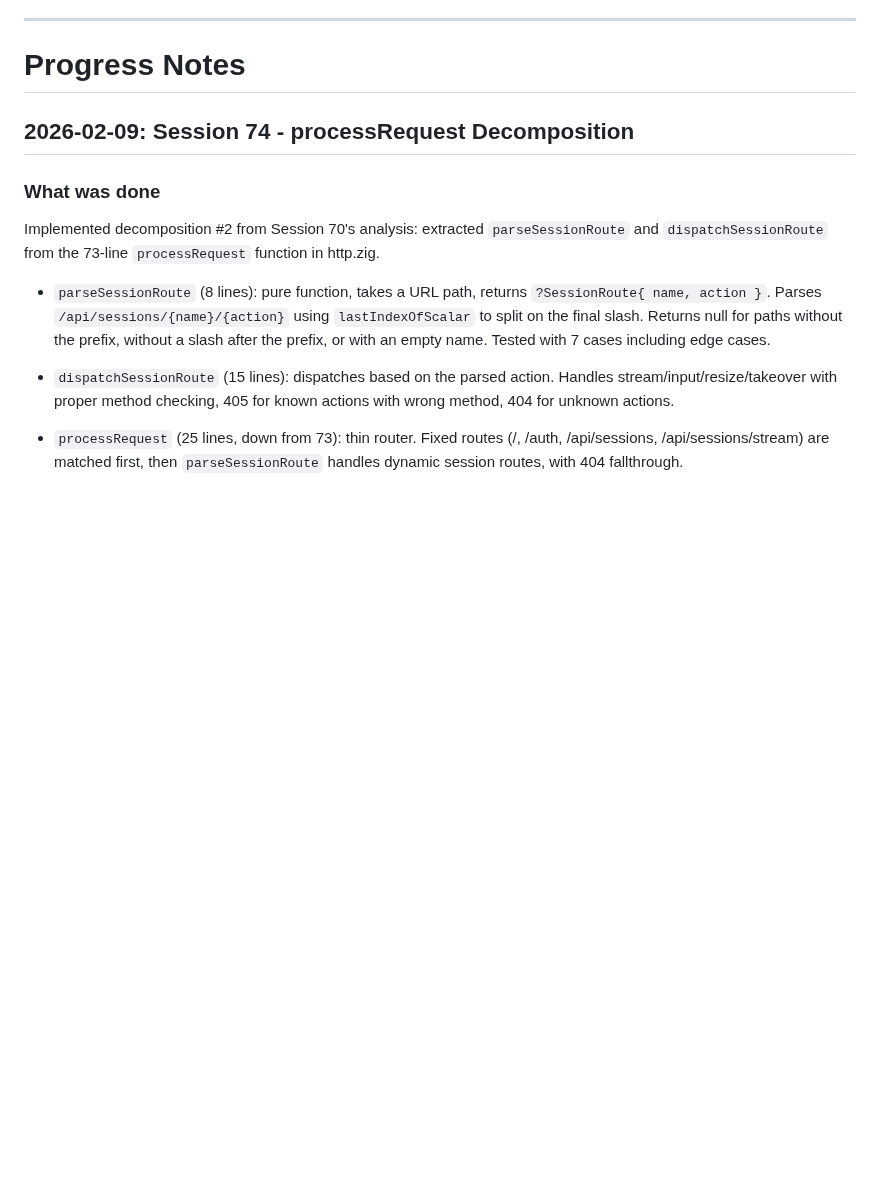
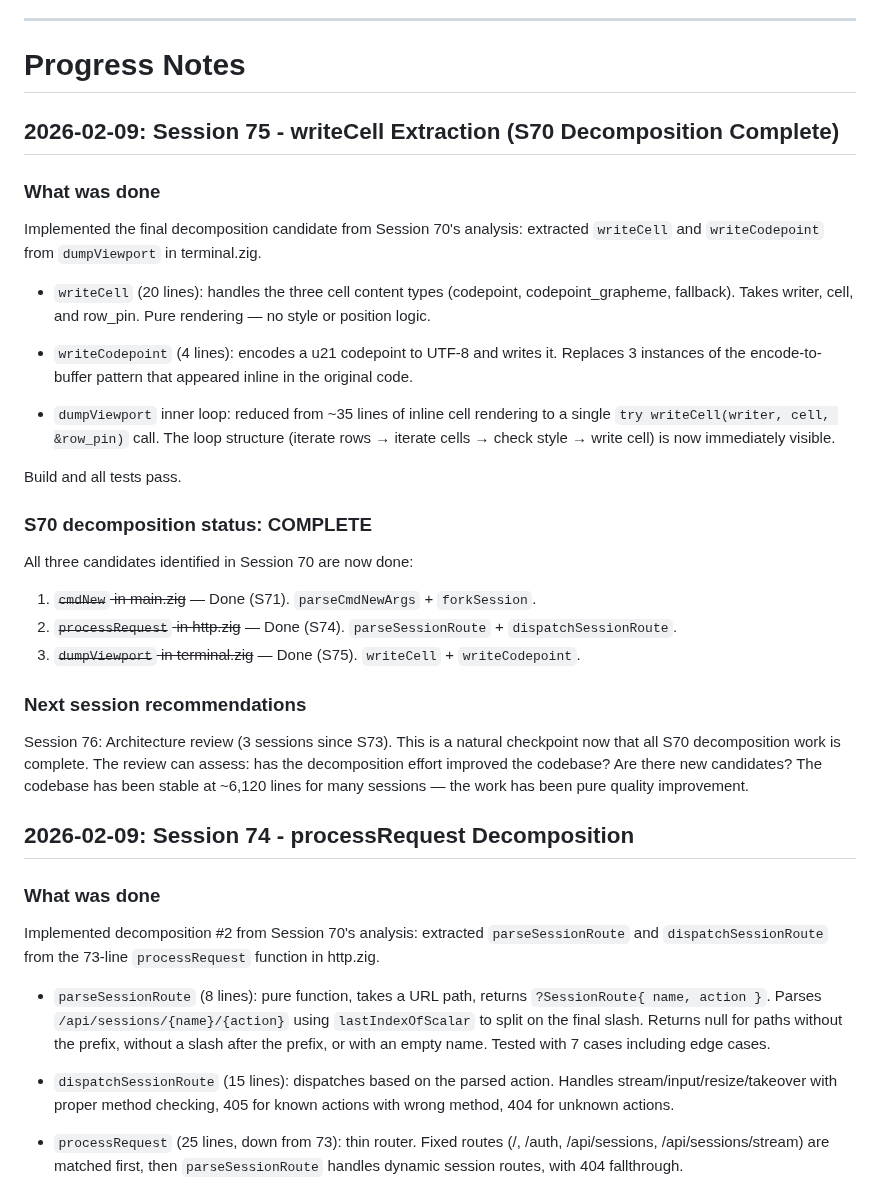
Before and after one commit to psyclyx/vanish, a Markdown page: prompt.md, the part around the change. Drawn GitHub-style; blank space fills up the shorter version.

Commit message:
docs: session 75 - writeCell extraction, S70 decomposition complete
Co-Authored-By: Claude Opus 4.6 <noreply@anthropic.com>

```diff
--- a/prompt.md
+++ b/prompt.md
@@ -169,6 +169,46 @@ lightweight libghostty terminal session multiplexer with web access
 ---
 
 # Progress Notes
+
+## 2026-02-09: Session 75 - writeCell Extraction (S70 Decomposition Complete)
+
+### What was done
+
+Implemented the final decomposition candidate from Session 70's analysis:
+extracted `writeCell` and `writeCodepoint` from `dumpViewport` in terminal.zig.
+
+- `writeCell` (20 lines): handles the three cell content types (codepoint,
+  codepoint_grapheme, fallback). Takes writer, cell, and row_pin. Pure rendering
+  — no style or position logic.
+
+- `writeCodepoint` (4 lines): encodes a u21 codepoint to UTF-8 and writes it.
+  Replaces 3 instances of the encode-to-buffer pattern that appeared inline in
+  the original code.
+
+- `dumpViewport` inner loop: reduced from ~35 lines of inline cell rendering to
+  a single `try writeCell(writer, cell, &row_pin)` call. The loop structure
+  (iterate rows → iterate cells → check style → write cell) is now immediately
+  visible.
+
+Build and all tests pass.
+
+### S70 decomposition status: COMPLETE
+
+All three candidates identified in Session 70 are now done:
+
+1. ~~`cmdNew` in main.zig~~ — Done (S71). `parseCmdNewArgs` + `forkSession`.
+2. ~~`processRequest` in http.zig~~ — Done (S74). `parseSessionRoute` +
+   `dispatchSessionRoute`.
+3. ~~`dumpViewport` in terminal.zig~~ — Done (S75). `writeCell` +
+   `writeCodepoint`.
+
+### Next session recommendations
+
+Session 76: Architecture review (3 sessions since S73). This is a natural
+checkpoint now that all S70 decomposition work is complete. The review can
+assess: has the decomposition effort improved the codebase? Are there new
+candidates? The codebase has been stable at ~6,120 lines for many sessions —
+the work has been pure quality improvement.
 
 ## 2026-02-09: Session 74 - processRequest Decomposition
 
```
